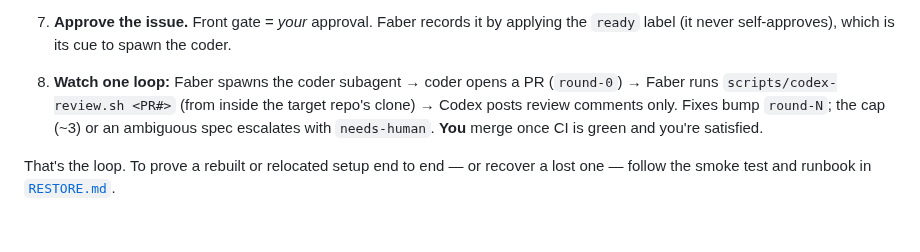
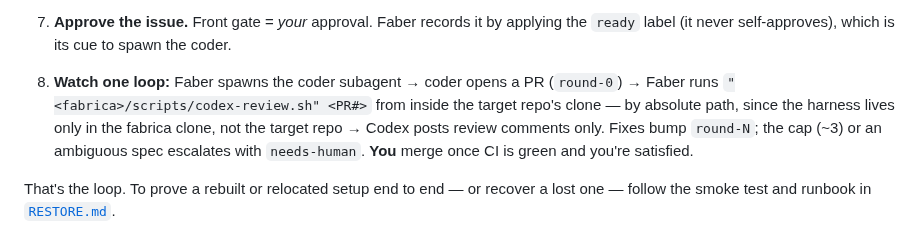
Before and after one commit to yihanzhu/fabrica, a Markdown page: QUICKSTART.md, the part around the change. GitHub-like rendering.

Commit message:
docs: use absolute reviewer script path in QUICKSTART (Codex [P2])
Step 8 showed `scripts/codex-review.sh <PR#>` as a relative path, but in
the golden path Claude Code is open in the target repo, whose `scripts/`
is not the Fabrica control-plane `scripts/`. The reviewer harness lives
only in the fabrica clone, so it must be invoked by absolute path while
cwd is the target repo. Switched to the `"<fabrica>/scripts/codex-review.sh"`
form (matching `setup-target-repo.sh` in step 3 and `reviewer/codex-review.md`)
and noted it's run from the target repo's clone by absolute path.

Co-Authored-By: Claude Opus 4.8 <noreply@anthropic.com>

```diff
--- a/QUICKSTART.md
+++ b/QUICKSTART.md
@@ -63,9 +63,11 @@ command, point it at a target repo, and watch one loop run. For the mental model
    `ready` label (it never self-approves), which is its cue to spawn the coder.
 
 8. **Watch one loop:** Faber spawns the coder subagent → coder opens a PR (`round-0`) →
-   Faber runs `scripts/codex-review.sh <PR#>` (from inside the target repo's clone) →
-   Codex posts review comments only. Fixes bump `round-N`; the cap (~3) or an ambiguous
-   spec escalates with `needs-human`. **You** merge once CI is green and you're satisfied.
+   Faber runs `"<fabrica>/scripts/codex-review.sh" <PR#>` from inside the target repo's
+   clone — by absolute path, since the harness lives only in the fabrica clone, not the
+   target repo → Codex posts review comments only. Fixes bump `round-N`; the cap (~3) or
+   an ambiguous spec escalates with `needs-human`. **You** merge once CI is green and
+   you're satisfied.
 
 That's the loop. To prove a rebuilt or relocated setup end to end — or recover a lost one
 — follow the smoke test and runbook in [`RESTORE.md`](RESTORE.md).
```
